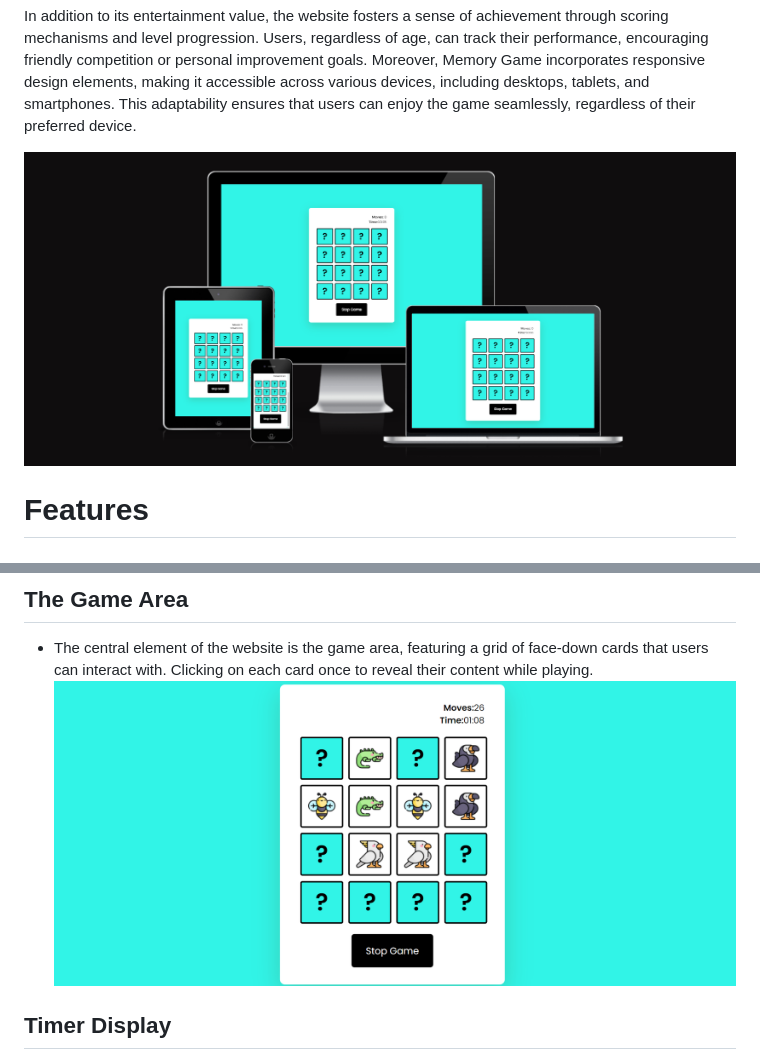
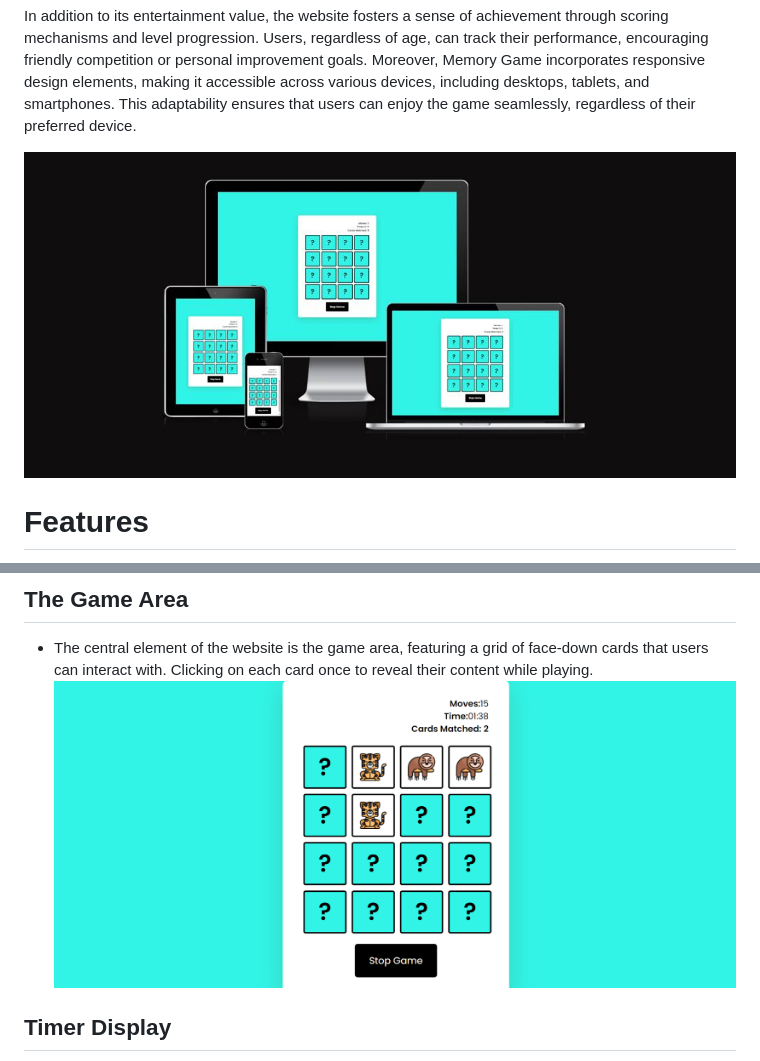
Before and after one commit to Code-Institute-Submissions/Memory-Game-64, a Markdown page: README.md, 2 parts joined by grey strips. GitHub-like rendering; pictures changed too: assets/images/new1.png (added), assets/images/pp7.png (deleted), assets/images/read203.png (deleted).

Commit message:
Add images to image file and readme

```diff
--- a/README.md
+++ b/README.md
@@ -10,7 +10,7 @@ The core feature of the website is the memory game itself, a thoughtfully crafte
 In addition to its entertainment value, the website fosters a sense of achievement through scoring mechanisms and level progression. Users, regardless of age, can track their performance, encouraging friendly competition or personal improvement goals.
 Moreover, Memory Game incorporates responsive design elements, making it accessible across various devices, including desktops, tablets, and smartphones. This adaptability ensures that users can enjoy the game seamlessly, regardless of their preferred device.
 
-<img src="assets/images/read203.png">
+<img src="assets/images/tim.jpg">
 
 
 # Features
@@ -37,7 +37,7 @@ This is a fully responsive website that was designed with a mobile-first approac
 ## The Game Area
 
 - The central element of the website is the game area, featuring a grid of face-down cards that users can interact with. Clicking on each card once to reveal their content while playing.
-  <img src="assets/images/pp7.png">
+  <img src="assets/images/new1.png">
 
 ## Timer Display
 
```
